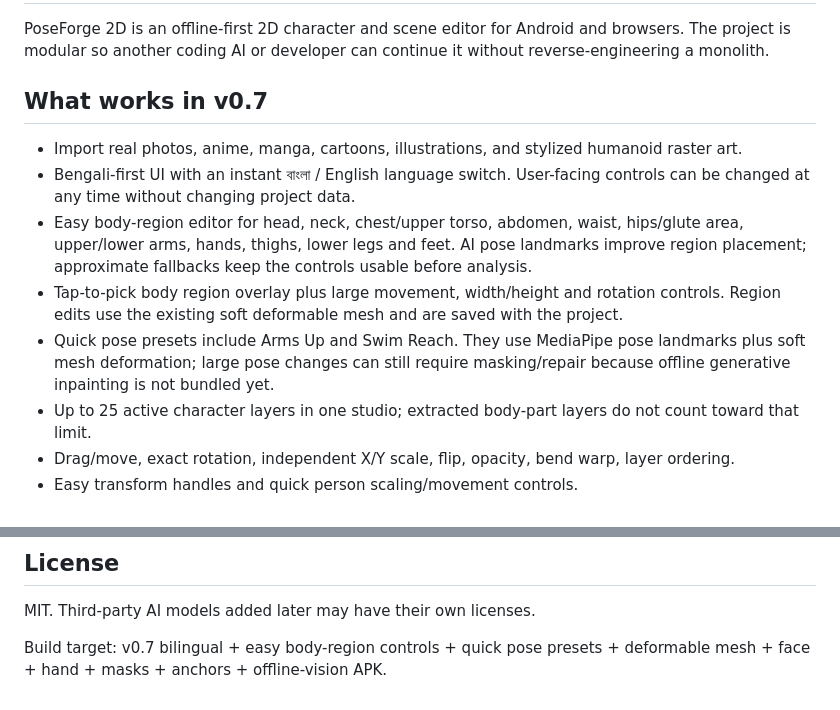
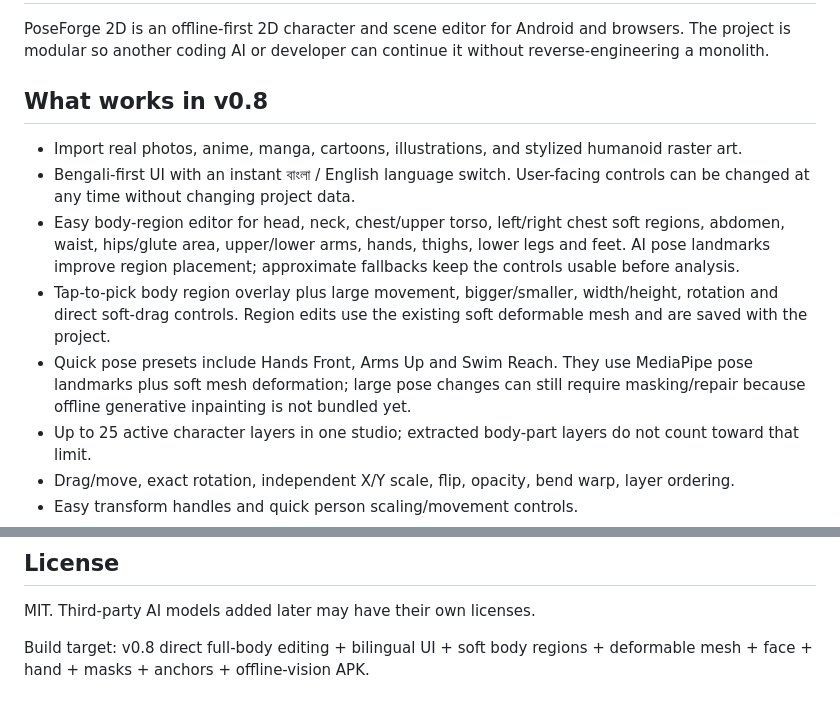
Before and after one commit to Humayun-azad/PoseForge2D, a Markdown page: README.md, 2 parts joined by grey strips. Rendered like a GitHub page.

Commit message:
document v0.8 direct body editor

```diff
--- a/README.md
+++ b/README.md
@@ -2,13 +2,13 @@
 
 PoseForge 2D is an offline-first 2D character and scene editor for Android and browsers. The project is modular so another coding AI or developer can continue it without reverse-engineering a monolith.
 
-## What works in v0.7
+## What works in v0.8
 
 - Import real photos, anime, manga, cartoons, illustrations, and stylized humanoid raster art.
 - Bengali-first UI with an instant বাংলা / English language switch. User-facing controls can be changed at any time without changing project data.
-- Easy body-region editor for head, neck, chest/upper torso, abdomen, waist, hips/glute area, upper/lower arms, hands, thighs, lower legs and feet. AI pose landmarks improve region placement; approximate fallbacks keep the controls usable before analysis.
-- Tap-to-pick body region overlay plus large movement, width/height and rotation controls. Region edits use the existing soft deformable mesh and are saved with the project.
-- Quick pose presets include Arms Up and Swim Reach. They use MediaPipe pose landmarks plus soft mesh deformation; large pose changes can still require masking/repair because offline generative inpainting is not bundled yet.
+- Easy body-region editor for head, neck, chest/upper torso, left/right chest soft regions, abdomen, waist, hips/glute area, upper/lower arms, hands, thighs, lower legs and feet. AI pose landmarks improve region placement; approximate fallbacks keep the controls usable before analysis.
+- Tap-to-pick body region overlay plus large movement, bigger/smaller, width/height, rotation and direct soft-drag controls. Region edits use the existing soft deformable mesh and are saved with the project.
+- Quick pose presets include Hands Front, Arms Up and Swim Reach. They use MediaPipe pose landmarks plus soft mesh deformation; large pose changes can still require masking/repair because offline generative inpainting is not bundled yet.
 - Up to 25 active character layers in one studio; extracted body-part layers do not count toward that limit.
 - Drag/move, exact rotation, independent X/Y scale, flip, opacity, bend warp, layer ordering.
 - Easy transform handles and quick person scaling/movement controls.
@@ -58,4 +58,4 @@ Use images you own or have permission to edit. The shipped editor provides gener
 
 MIT. Third-party AI models added later may have their own licenses.
 
-Build target: v0.7 bilingual + easy body-region controls + quick pose presets + deformable mesh + face + hand + masks + anchors + offline-vision APK.
+Build target: v0.8 direct full-body editing + bilingual UI + soft body regions + deformable mesh + face + hand + masks + anchors + offline-vision APK.
```
